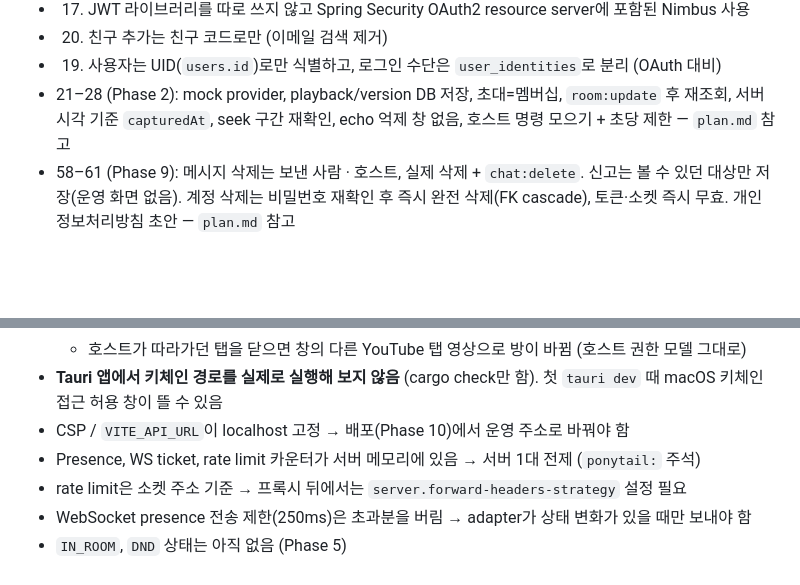
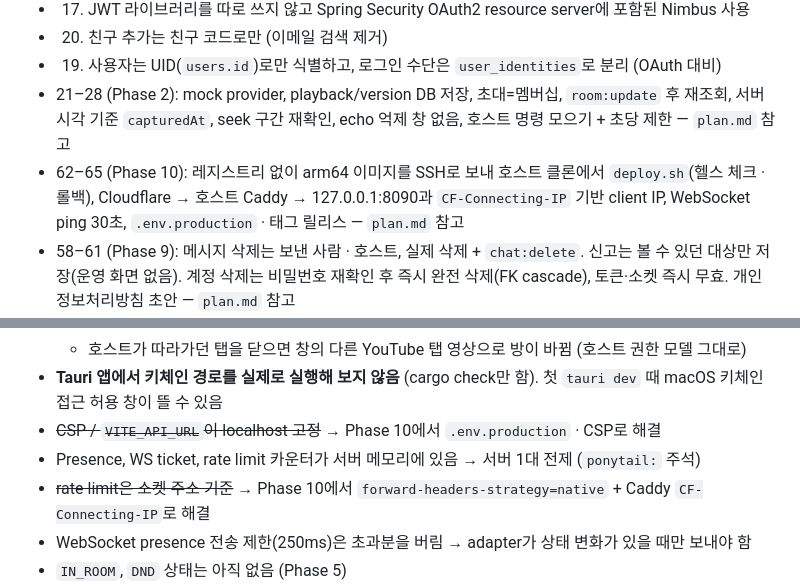
Before and after one commit to G1Se0k/mirattic-sync, a Markdown page: docs/progress.md, 2 parts joined by grey strips. Drawn GitHub-style; blank space fills up the shorter version.

```diff
--- a/docs/progress.md
+++ b/docs/progress.md
@@ -250,6 +271,7 @@ Phase 9 — Privacy / Safety (완료, 2026-09-29. Codex Sol PASS)
 - 20. 친구 추가는 친구 코드로만 (이메일 검색 제거)
 - 19. 사용자는 UID(`users.id`)로만 식별하고, 로그인 수단은 `user_identities`로 분리 (OAuth 대비)
 - 21–28 (Phase 2): mock provider, playback/version DB 저장, 초대=멤버십, `room:update` 후 재조회, 서버 시각 기준 `capturedAt`, seek 구간 재확인, echo 억제 창 없음, 호스트 명령 모으기 + 초당 제한 — `plan.md` 참고
+- 62–65 (Phase 10): 레지스트리 없이 arm64 이미지를 SSH로 보내 호스트 클론에서 `deploy.sh`(헬스 체크 · 롤백), Cloudflare → 호스트 Caddy → 127.0.0.1:8090과 `CF-Connecting-IP` 기반 client IP, WebSocket ping 30초, `.env.production` · 태그 릴리스 — `plan.md` 참고
 - 58–61 (Phase 9): 메시지 삭제는 보낸 사람 · 호스트, 실제 삭제 + `chat:delete`. 신고는 볼 수 있던 대상만 저장(운영 화면 없음). 계정 삭제는 비밀번호 재확인 후 즉시 완전 삭제(FK cascade), 토큰·소켓 즉시 무효. 개인정보처리방침 초안 — `plan.md` 참고
 - 53–57 (Phase 8): 리액션은 채팅 메시지의 한 종류, 채팅은 모든 멤버 연결로, 읽지 않은 수는 서버 순번 기준, 알림 끄기는 멤버별 서버 저장, 기록은 커서 페이지 — `plan.md` 참고
 - 50–52 (Phase 7): Laftel도 기본 꺼짐 · 선택 권한 · 따라가는 탭에만 주입(provider별 켜기), contentId `작품/에피소드`, Laftel은 seek함 — `plan.md` 참고
@@ -520,9 +561,9 @@ Phase 9 — Privacy / Safety (완료, 2026-09-29. Codex Sol PASS)
   - Extension 자동 테스트 없음 (E2E 스크립트는 저장소 밖), ui는 병합 함수 테스트만, lint 없음
   - 호스트가 따라가던 탭을 닫으면 창의 다른 YouTube 탭 영상으로 방이 바뀜 (호스트 권한 모델 그대로)
 - **Tauri 앱에서 키체인 경로를 실제로 실행해 보지 않음** (cargo check만 함). 첫 `tauri dev` 때 macOS 키체인 접근 허용 창이 뜰 수 있음
-- CSP / `VITE_API_URL`이 localhost 고정 → 배포(Phase 10)에서 운영 주소로 바꿔야 함
+- ~~CSP / `VITE_API_URL`이 localhost 고정~~ → Phase 10에서 `.env.production` · CSP로 해결
 - Presence, WS ticket, rate limit 카운터가 서버 메모리에 있음 → 서버 1대 전제 (`ponytail:` 주석)
-- rate limit은 소켓 주소 기준 → 프록시 뒤에서는 `server.forward-headers-strategy` 설정 필요
+- ~~rate limit은 소켓 주소 기준~~ → Phase 10에서 `forward-headers-strategy=native` + Caddy `CF-Connecting-IP`로 해결
 - WebSocket presence 전송 제한(250ms)은 초과분을 버림 → adapter가 상태 변화가 있을 때만 보내야 함
 - `IN_ROOM`, `DND` 상태는 아직 없음 (Phase 5)
 - **Phase 2**
```
Also changed, not shown: other parts of docs/progress.md (+47 -7 lines).
